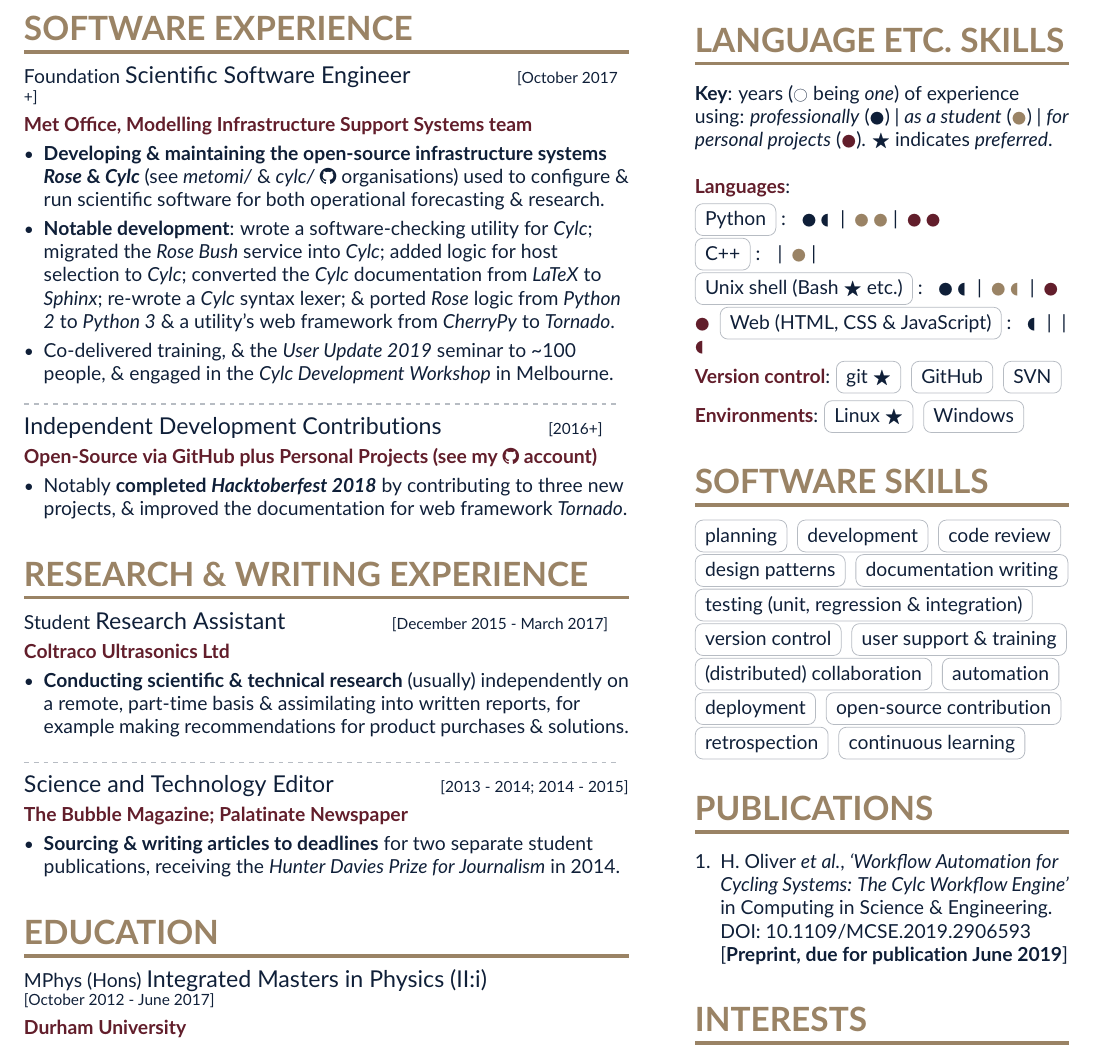
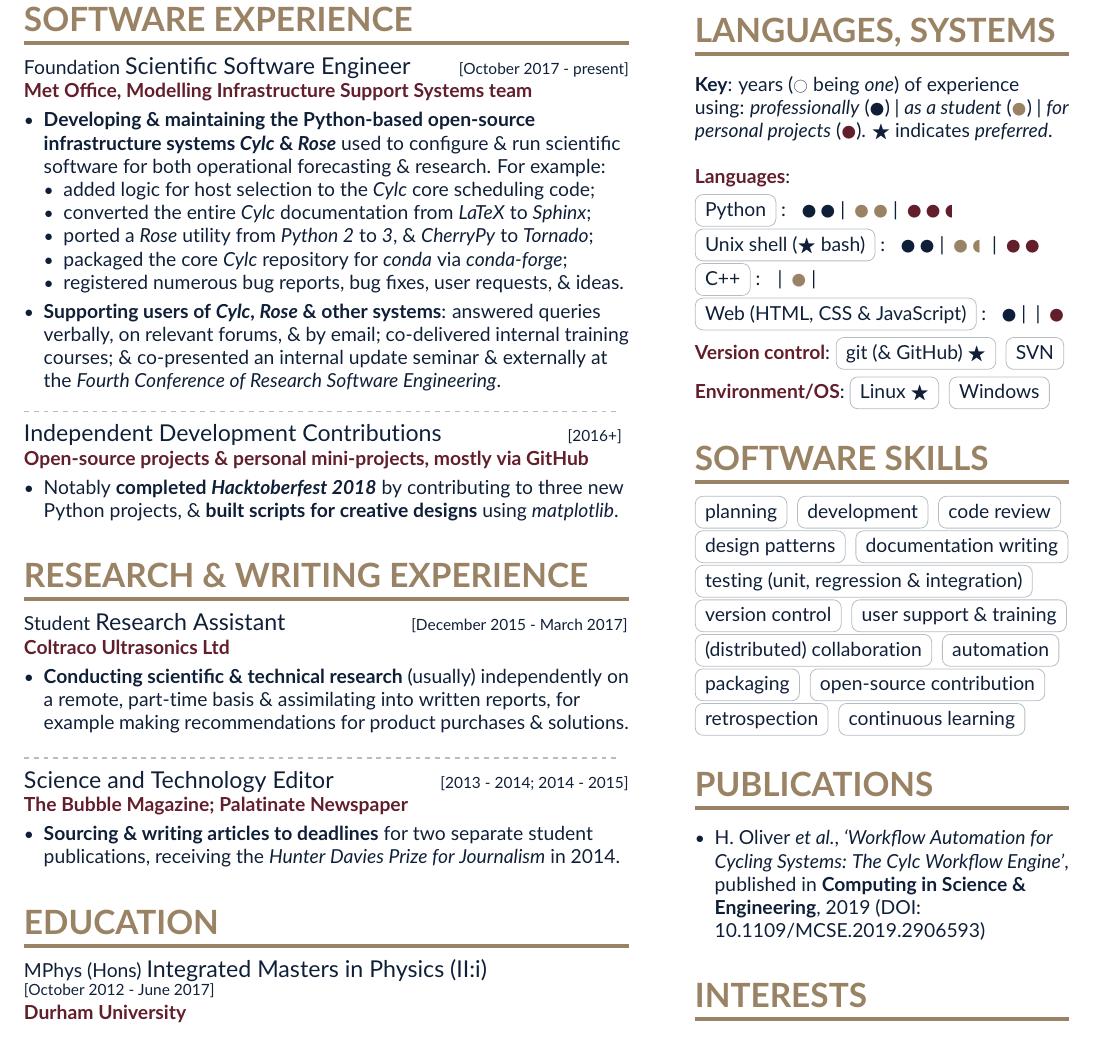
Before and after one commit to sadielbartholomew/sadielbartholomew, a LaTeX CV (cv/src/left_resume.tex, which reads cv/src/protocol.cls, cv/src/right_resume.tex): part of the page, cut so that both start at the same text. Compiled offline with pdfLaTeX.

Commit message:
Update CV (revised to October 2019)

```diff
--- a/cv/src/left_resume.tex
+++ b/cv/src/left_resume.tex
@@ -1,10 +1,13 @@
-\documentclass[10pt,a4paper]{protocol}
+\documentclass[10pt,a4paper,hidelinks]{protocol}
 
 \geometry{left=1cm,right=9cm,marginparwidth=6.8cm,marginparsep=1.2cm,top=1cm,bottom=1cm}
 
 \usepackage[utf8]{inputenc}
 \usepackage[T1]{fontenc}
 \usepackage[default]{lato}
+
+% For hyperlinks:
+\usepackage{hyperref}
 
 % COLOURS
 \definecolor{Bright}{HTML}{621E2B}
@@ -38,36 +43,45 @@
 \makeheader
 \end{fullwidth}
 
+\vspace{-1em}
+
 \need[right_resume]{Software experience}
 
-\steptwo{Foundation}{Scientific Software Engineer}{October 2017 +}{Met Office, Modelling Infrastructure Support Systems team}
+\steptwo{Foundation}{Scientific Software Engineer}{2}{October 2017 - present}{Met Office, \href{https://www.metoffice.gov.uk/research/weather/weather-science-it/modelling-support}{Modelling Infrastructure Support Systems team}}
 \begin{itemize}
-	\item \textbf{Developing \& maintaining the open-source infrastructure systems  \textit{Rose} \& \textit{Cylc}} (see \textit{metomi/} \& \textit{cylc/} {\color{body}\faGithub} organisations) used to configure \& run scientific software for both operational forecasting \& research.
-	\item \textbf{Notable development}: wrote a software-checking utility for \textit{Cylc}; migrated the \textit{Rose Bush} service into \textit{Cylc}; added logic for host selection to \textit{Cylc}; converted the \textit{Cylc} documentation from \textit{LaTeX} to \textit{Sphinx}; re-wrote a \textit{Cylc} syntax lexer; \& ported \textit{Rose} logic from \textit{Python 2} to \textit{Python 3} \& a utility's web framework from \textit{CherryPy} to \textit{Tornado}.
-	\item Co-delivered training, \& the \textit{User Update 2019} seminar to \char`\~ 100 people, \& engaged in the \textit{Cylc Development Workshop} in Melbourne.
+	\item \textbf{Developing \& maintaining the Python-based open-source infrastructure systems \href{https://github.com/cylc}{\textit{Cylc}} \& \href{https://github.com/metomi/rose}{\textit{Rose}}} used to configure \& run scientific software for both operational forecasting \& research. For example:
+	\begin{itemize}
+	  \itemsep0em
+	  \item added logic for host selection to the \textit{Cylc} core scheduling code;
+	  \item converted the entire \textit{Cylc} documentation from \textit{LaTeX} to \textit{Sphinx};
+	  \item ported a \textit{Rose} utility from \textit{Python 2} to \textit{3}, \& \textit{CherryPy} to \textit{Tornado};
+	  \item packaged the core \textit{Cylc} repository for \textit{conda} via \textit{conda-forge};
+	  \item registered numerous bug reports, bug fixes, user requests, \& ideas.
+	\end{itemize}
+	\item \textbf{Supporting users of \textit{Cylc}, \textit{Rose} \& other systems}: answered queries verbally, on relevant forums, \& by email; co-delivered internal training courses; \& co-presented an internal update seminar \& \href{https://rseconuk2019.sched.com/event/QSSI/5d2-hpc-pursuing-and-supporting-reproducible-workflows-for-all-with-cylc}{externally at the \textit{Fourth Conference of Research Software Engineering}}.
 \end{itemize}
 \divider
-\steptwo{}{Independent Development Contributions}{2016+}{Open-Source via GitHub plus Personal Projects (see my {\color{accent}\faGithub} account)}{}
+\steptwo{}{Independent Development Contributions}{6}{2016+}{Open-source projects \& personal mini-projects, mostly via GitHub}{}
 \begin{itemize}
-	\item Notably \textbf{completed \textit{Hacktoberfest 2018}} by contributing to three new projects, \& improved the documentation for web framework \textit{Tornado}.
+	\item Notably \href{https://github.com/sadielbartholomew?tab=overview&from=2018-10-01&to=2018-10-31}{\textbf{completed \textit{Hacktoberfest 2018}} by contributing to three new Python projects}, \& \href{https://github.com/sadielbartholomew/creative-mini-projects}{\textbf{built scripts for creative designs} using \textit{matplotlib}}.
 \end{itemize}
 
 \need[right_resume]{Research \& writing experience}
 
-\steptwo{Student}{Research Assistant}{December 2015 - March 2017}{Coltraco Ultrasonics Ltd}
+\steptwo{Student}{Research Assistant}{6}{December 2015 - March 2017}{\href{https://coltraco.com/}{Coltraco Ultrasonics Ltd}}
 \begin{itemize}
 	\item \textbf{Conducting scientific \& technical research} (usually) independently on a remote, part-time basis \& assimilating into written reports, for example making recommendations for product purchases \& solutions.
 \end{itemize}
 \divider
 
-\steptwo{}{Science and Technology Editor}{2013 - 2014; 2014 - 2015}{The Bubble Magazine; Palatinate Newspaper}
+\steptwo{}{Science and Technology Editor}{5}{2013 - 2014; 2014 - 2015}{\href{https://www.thebubble.org.uk/?s=sadie+bartholomew}{The Bubble Magazine}; \href{https://www.palatinate.org.uk/?s=sadie+bartholomew}{Palatinate Newspaper}}
 \begin{itemize}
 	\item \textbf{Sourcing \& writing articles to deadlines} for two separate student publications, receiving the \textit{Hunter Davies Prize for Journalism} in 2014.
 \end{itemize}
 
 \need[right_resume]{Education}
 
-\steptwo{MPhys (Hons)}{Integrated Masters in Physics (\uppercase\expandafter{\romannumeral2\relax}:\romannumeral1\relax)}{October 2012 - June 2017}{Durham University}
+\steptwo{MPhys (Hons)}{Integrated Masters in Physics (\uppercase\expandafter{\romannumeral2\relax}:\romannumeral1\relax)}{5}{October 2012 - June 2017}{Durham University}
 \begin{itemize}
 	\item \textbf{Final-year computational project} entitled \textit{`Searches for
 boosted top quarks'}, evaluating \& refining top-tagging algorithms, implemented in C++, as applied to simulated LHC proton-proton scattering events.
--- a/cv/src/protocol.cls
+++ b/cv/src/protocol.cls
@@ -122,13 +122,12 @@
   \smallskip
 }
 
-\newcommand{\steptwo}[4]{%
+\newcommand{\steptwo}[5]{%
   \color{emphasis}{#1}
   {\large\color{emphasis}#2}
-  \hspace{5em}
-  \color{emphasis}{\footnotesize  [#3]\par}
-  \smallskip
-  \textbf{\color{accent}{#4} }\par
+  \hspace{#3em}
+  \color{emphasis}{\footnotesize  [#4]\par}
+  \textbf{\color{accent}{#5} }\par
   \smallskip
 }
 
--- a/cv/src/right_resume.tex
+++ b/cv/src/right_resume.tex
@@ -33,7 +33,7 @@
 \itemtag{user support \& training}
 \itemtag{(distributed) collaboration}
 \itemtag{automation}
-\itemtag{deployment}
+\itemtag{packaging}
 \itemtag{open-source contribution}
 \itemtag{retrospection}
 \itemtag{continuous learning}
```
Also changed, not shown: cv/README.md, cv/src/left_resume.tex (8 more changed lines), cv/src/protocol.cls (4 more changed lines), cv/src/right_resume.tex (20 more changed lines).
